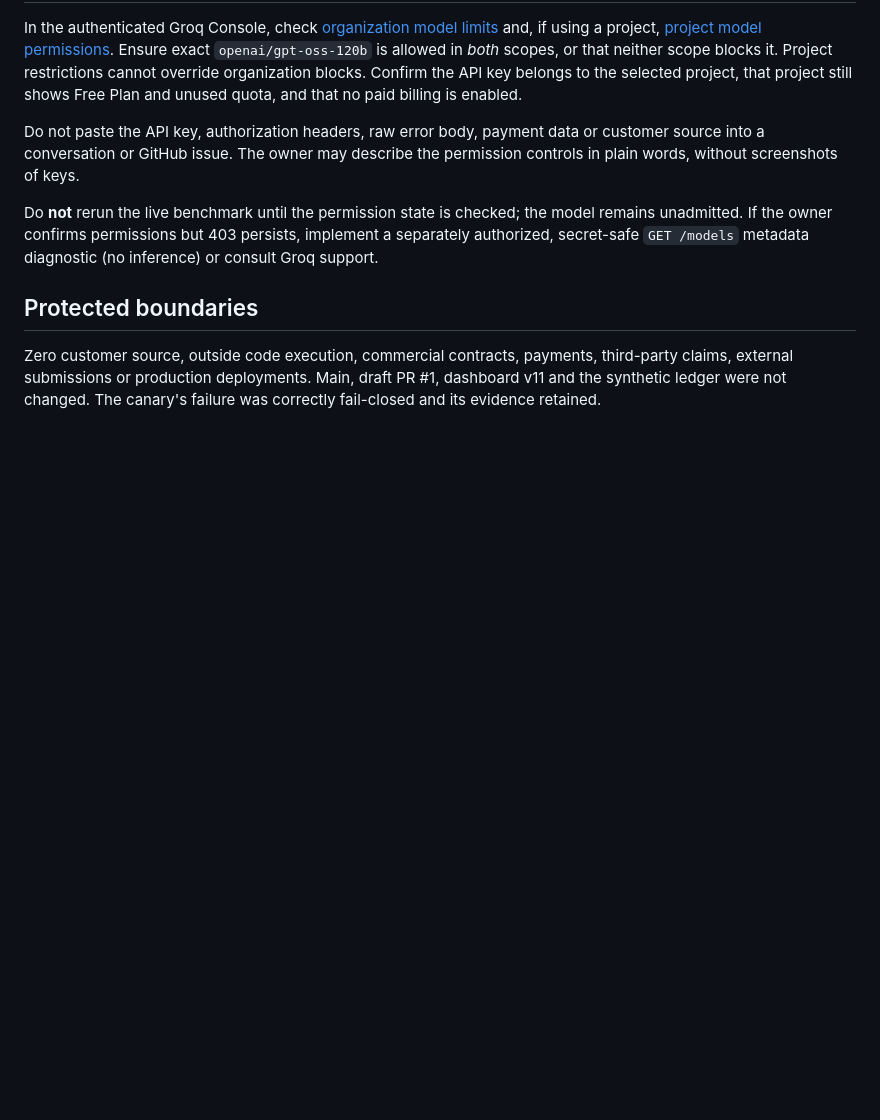
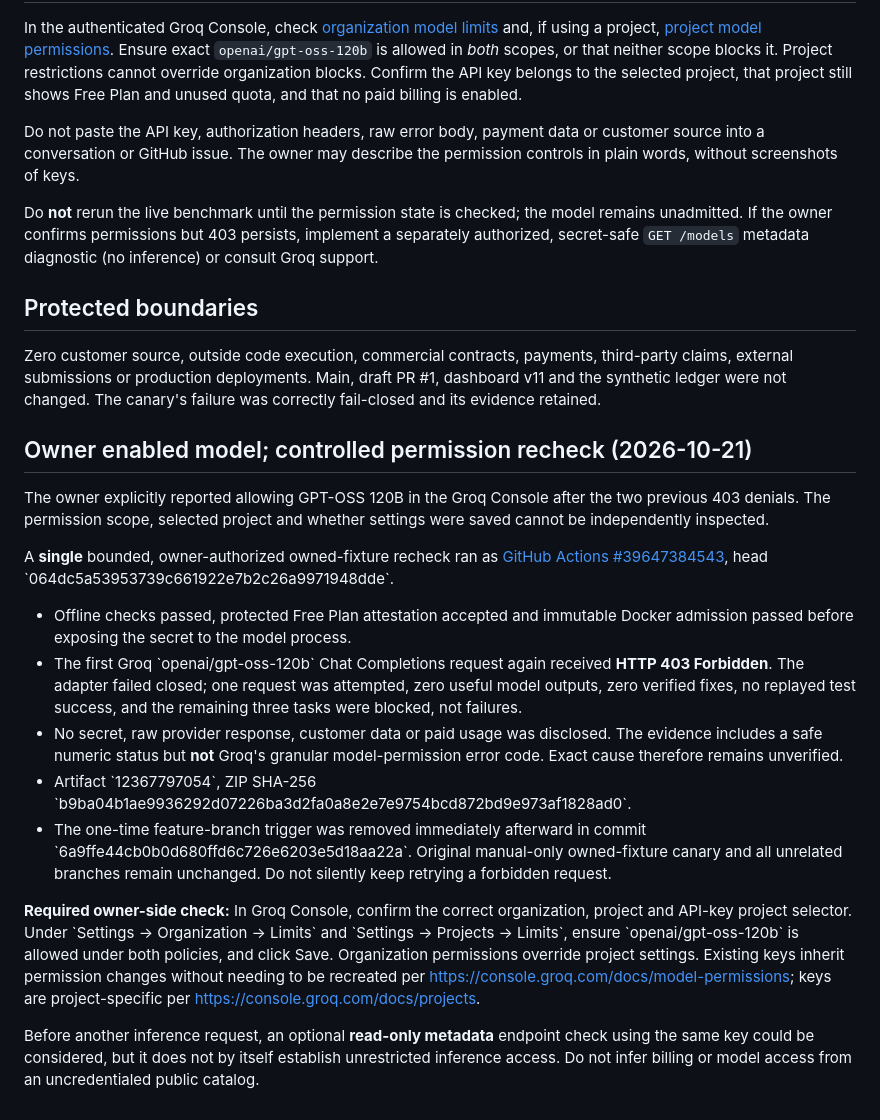
Before and after one commit to Ledgercorp/BountyForge, a Markdown page: docs/GROQ_CANARY_403_REVIEW_2026_10_21.md, the part around the change. Drawn GitHub-style; blank space fills up the shorter version.

Commit message:
Document Groq 403 persistence after owner allowed model and restore manual-only gate

```diff
--- a/docs/GROQ_CANARY_403_REVIEW_2026_10_21.md
+++ b/docs/GROQ_CANARY_403_REVIEW_2026_10_21.md
@@ -82,3 +82,46 @@ Zero customer source, outside code execution, commercial contracts, payments,
 third-party claims, external submissions or production deployments.
 Main, draft PR #1, dashboard v11 and the synthetic ledger were not changed.
 The canary's failure was correctly fail-closed and its evidence retained.
+
+
+## Owner enabled model; controlled permission recheck (2026-10-21)
+
+The owner explicitly reported allowing GPT-OSS 120B in the Groq Console
+after the two previous 403 denials. The permission scope, selected project and
+whether settings were saved cannot be independently inspected.
+
+A **single** bounded, owner-authorized owned-fixture recheck ran as
+[GitHub Actions #39647384543](https://github.com/Ledgercorp/BountyForge/actions/runs/39647384543),
+head \`064dc5a53953739c661922e7b2c26a9971948dde\`.
+
+- Offline checks passed, protected Free Plan attestation accepted and
+  immutable Docker admission passed before exposing the secret to the model
+  process.
+- The first Groq \`openai/gpt-oss-120b\` Chat Completions request again received
+  **HTTP 403 Forbidden**. The adapter failed closed; one request was attempted,
+  zero useful model outputs, zero verified fixes, no replayed test success,
+  and the remaining three tasks were blocked, not failures.
+- No secret, raw provider response, customer data or paid usage was disclosed.
+  The evidence includes a safe numeric status but **not** Groq's granular
+  model-permission error code. Exact cause therefore remains unverified.
+- Artifact \`12367797054\`, ZIP SHA-256
+  \`b9ba04b1ae9936292d07226ba3d2fa0a8e2e7e9754bcd872bd9e973af1828ad0\`.
+- The one-time feature-branch trigger was removed immediately afterward in
+  commit \`6a9ffe44cb0b0d680ffd6c726e6203e5d18aa22a\`. Original
+  manual-only owned-fixture canary and all unrelated branches remain unchanged.
+  Do not silently keep retrying a forbidden request.
+
+**Required owner-side check:** In Groq Console, confirm the correct
+organization, project and API-key project selector. Under
+\`Settings → Organization → Limits\` and
+\`Settings → Projects → Limits\`, ensure
+\`openai/gpt-oss-120b\` is allowed under both policies, and click Save.
+Organization permissions override project settings. Existing keys inherit
+permission changes without needing to be recreated per
+https://console.groq.com/docs/model-permissions; keys are project-specific
+per https://console.groq.com/docs/projects.
+
+Before another inference request, an optional **read-only metadata** endpoint
+check using the same key could be considered, but it does not by itself
+establish unrestricted inference access. Do not infer billing or model access
+from an uncredentialed public catalog.
```
